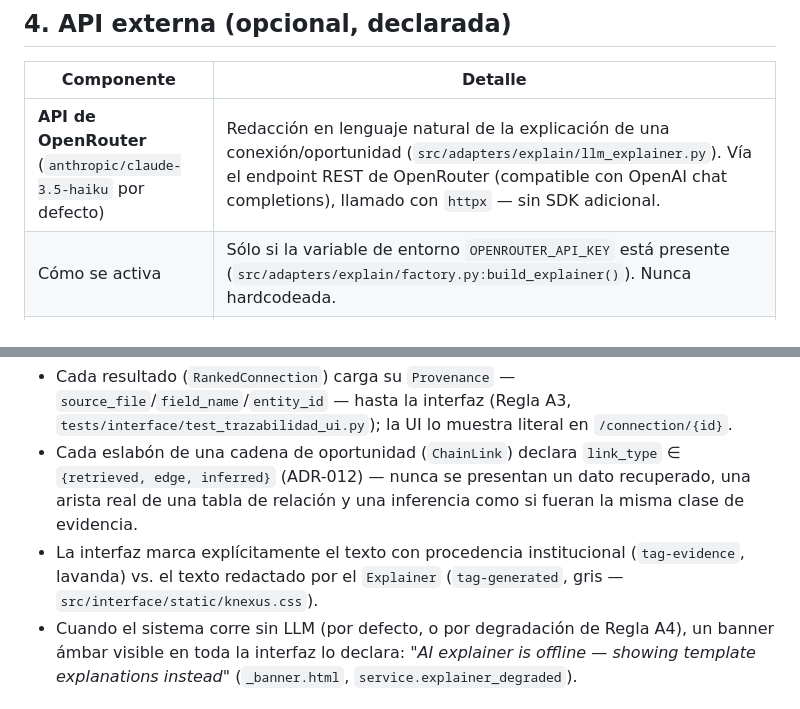
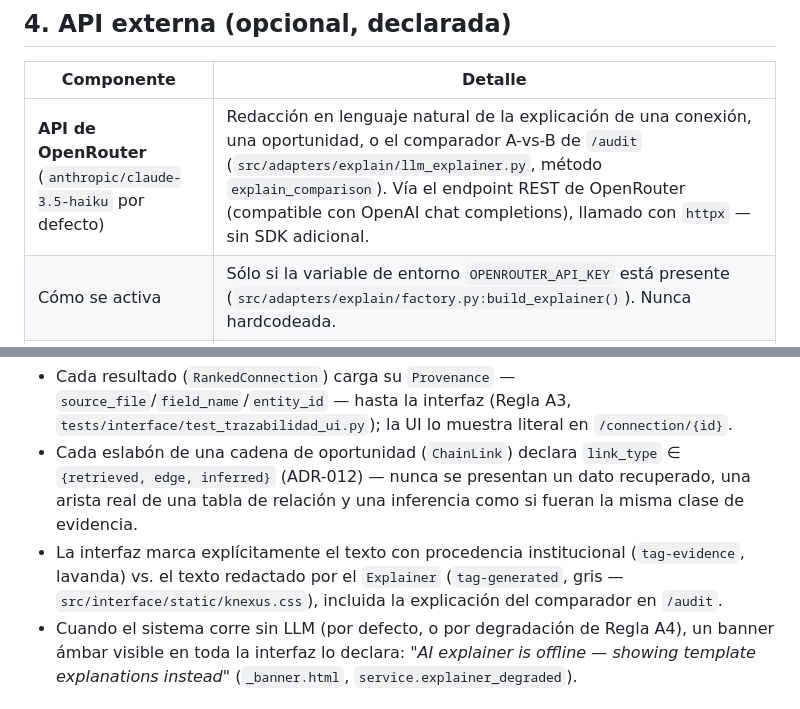
Before and after one commit to JoaquinStudent/k-nexus-engine, a Markdown page: docs/DECLARACION_TECNOLOGICA.md, 2 parts joined by grey strips. Drawn GitHub-style.

```diff
--- a/docs/DECLARACION_TECNOLOGICA.md
+++ b/docs/DECLARACION_TECNOLOGICA.md
@@ -39,7 +39,7 @@ interfaz corre sin red incluso para su estilo visual (Regla R5).
 
 | Componente | Detalle |
 |---|---|
-| **API de OpenRouter** (`anthropic/claude-3.5-haiku` por defecto) | Redacción en lenguaje natural de la explicación de una conexión/oportunidad (`src/adapters/explain/llm_explainer.py`). Vía el endpoint REST de OpenRouter (compatible con OpenAI chat completions), llamado con `httpx` — sin SDK adicional. |
+| **API de OpenRouter** (`anthropic/claude-3.5-haiku` por defecto) | Redacción en lenguaje natural de la explicación de una conexión, una oportunidad, o el comparador A-vs-B de `/audit` (`src/adapters/explain/llm_explainer.py`, método `explain_comparison`). Vía el endpoint REST de OpenRouter (compatible con OpenAI chat completions), llamado con `httpx` — sin SDK adicional. |
 | Cómo se activa | Sólo si la variable de entorno `OPENROUTER_API_KEY` está presente (`src/adapters/explain/factory.py:build_explainer()`). Nunca hardcodeada. |
 | Degradación | Si falta la key, o si la llamada falla por cualquier motivo (red, rate limit, error del proveedor), el sistema cae automáticamente a `TemplateExplainer` — determinista, sin red, con el mismo grounding estricto. **El sistema completo, incluida la generación de oportunidades, funciona sin esta API.** |
 | Estado de verificación | **No probado contra la API real en este entorno** (sin key disponible durante el desarrollo) — se declara explícitamente como limitación conocida (ver `README.md`). El adapter tiene tests unitarios con un cliente falso; lo no verificado es la llamada de red real. |
@@ -60,7 +60,8 @@ con estos datos ni se usa para inventar hechos sobre entidades del reto.
   `{retrieved, edge, inferred}` (ADR-012) — nunca se presentan un dato recuperado, una arista real de
   una tabla de relación y una inferencia como si fueran la misma clase de evidencia.
 - La interfaz marca explícitamente el texto con procedencia institucional (`tag-evidence`, lavanda) vs.
-  el texto redactado por el `Explainer` (`tag-generated`, gris — `src/interface/static/knexus.css`).
+  el texto redactado por el `Explainer` (`tag-generated`, gris — `src/interface/static/knexus.css`),
+  incluida la explicación del comparador en `/audit`.
 - Cuando el sistema corre sin LLM (por defecto, o por degradación de Regla A4), un banner ámbar visible
   en toda la interfaz lo declara: *"AI explainer is offline — showing template explanations instead"*
   (`_banner.html`, `service.explainer_degraded`).
```
Also changed, not shown: README.md (+13 -2 lines).
